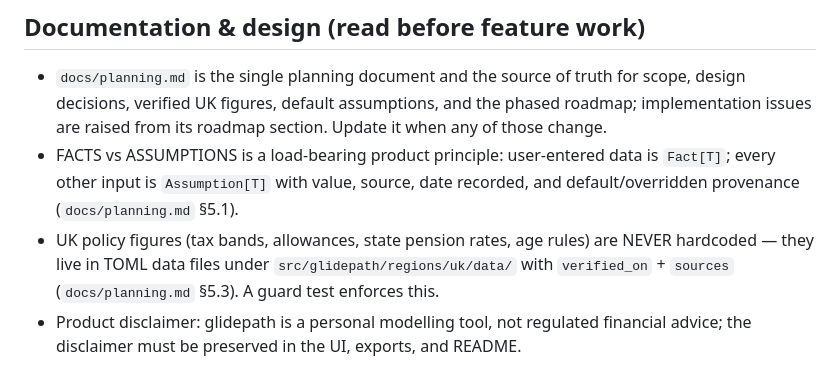
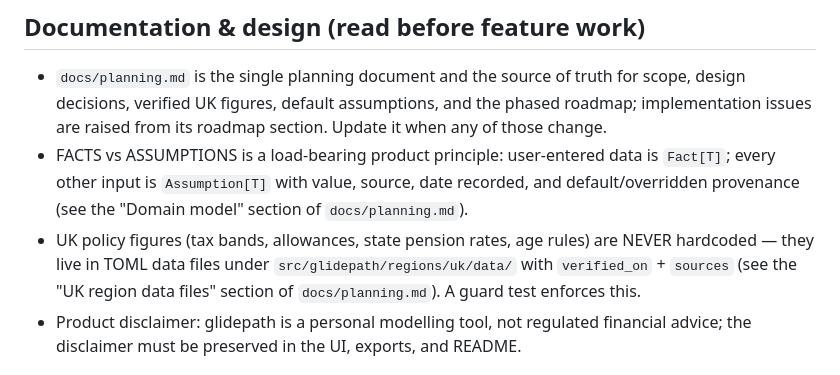
Before and after one commit to williajm/glidepath, a Markdown page: CLAUDE.md, the part around the change. Drawn GitHub-style.

```diff
--- a/CLAUDE.md
+++ b/CLAUDE.md
@@ -58,12 +58,13 @@ releases). Rules:
   from its roadmap section. Update it when any of those change.
 - FACTS vs ASSUMPTIONS is a load-bearing product principle: user-entered
   data is `Fact[T]`; every other input is `Assumption[T]` with value,
-  source, date recorded, and default/overridden provenance
-  (`docs/planning.md` §5.1).
+  source, date recorded, and default/overridden provenance (see the
+  "Domain model" section of `docs/planning.md`).
 - UK policy figures (tax bands, allowances, state pension rates, age rules)
   are NEVER hardcoded — they live in TOML data files under
-  `src/glidepath/regions/uk/data/` with `verified_on` + `sources`
-  (`docs/planning.md` §5.3). A guard test enforces this.
+  `src/glidepath/regions/uk/data/` with `verified_on` + `sources` (see the
+  "UK region data files" section of `docs/planning.md`). A guard test
+  enforces this.
 - Product disclaimer: glidepath is a personal modelling tool, not regulated
   financial advice; the disclaimer must be preserved in the UI, exports,
   and README.
```
Also changed, not shown: docs/planning.md (+43 -22 lines).
